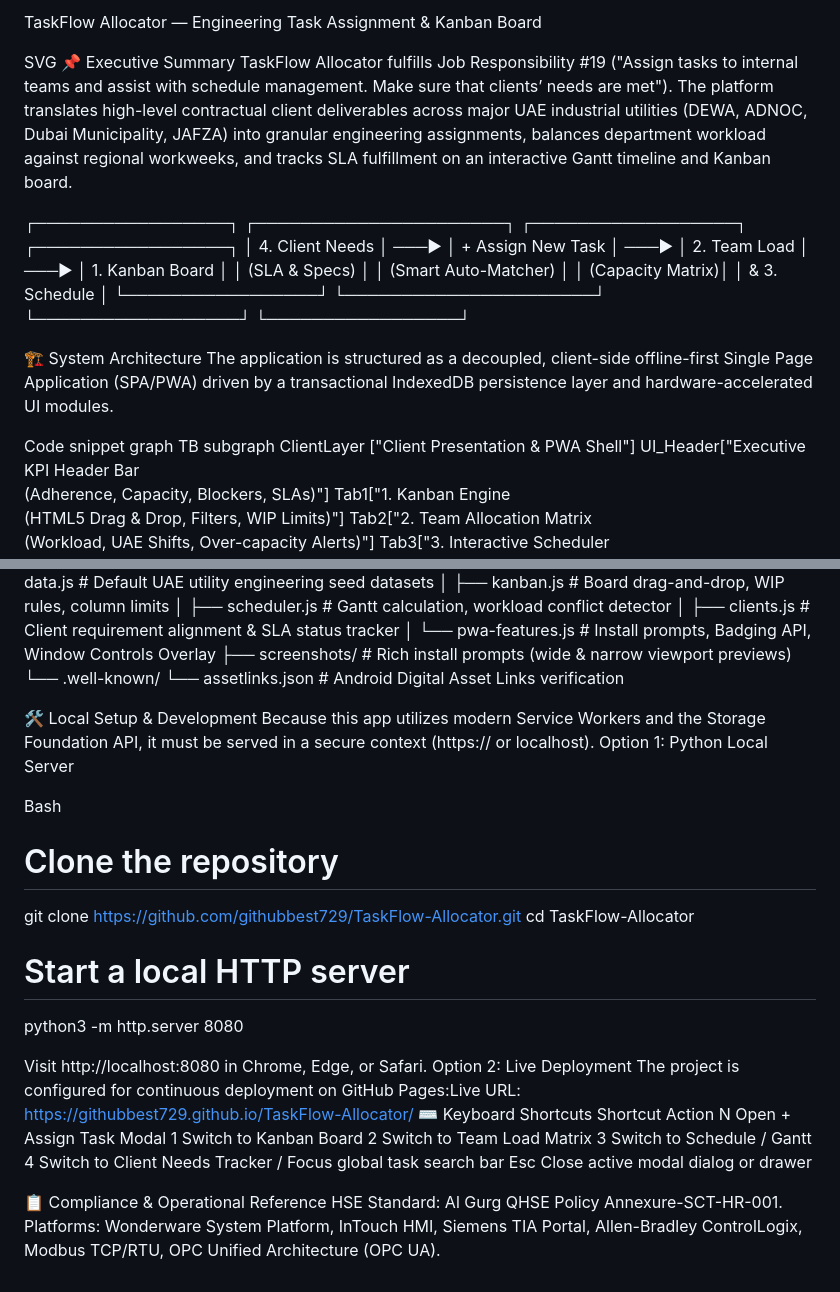
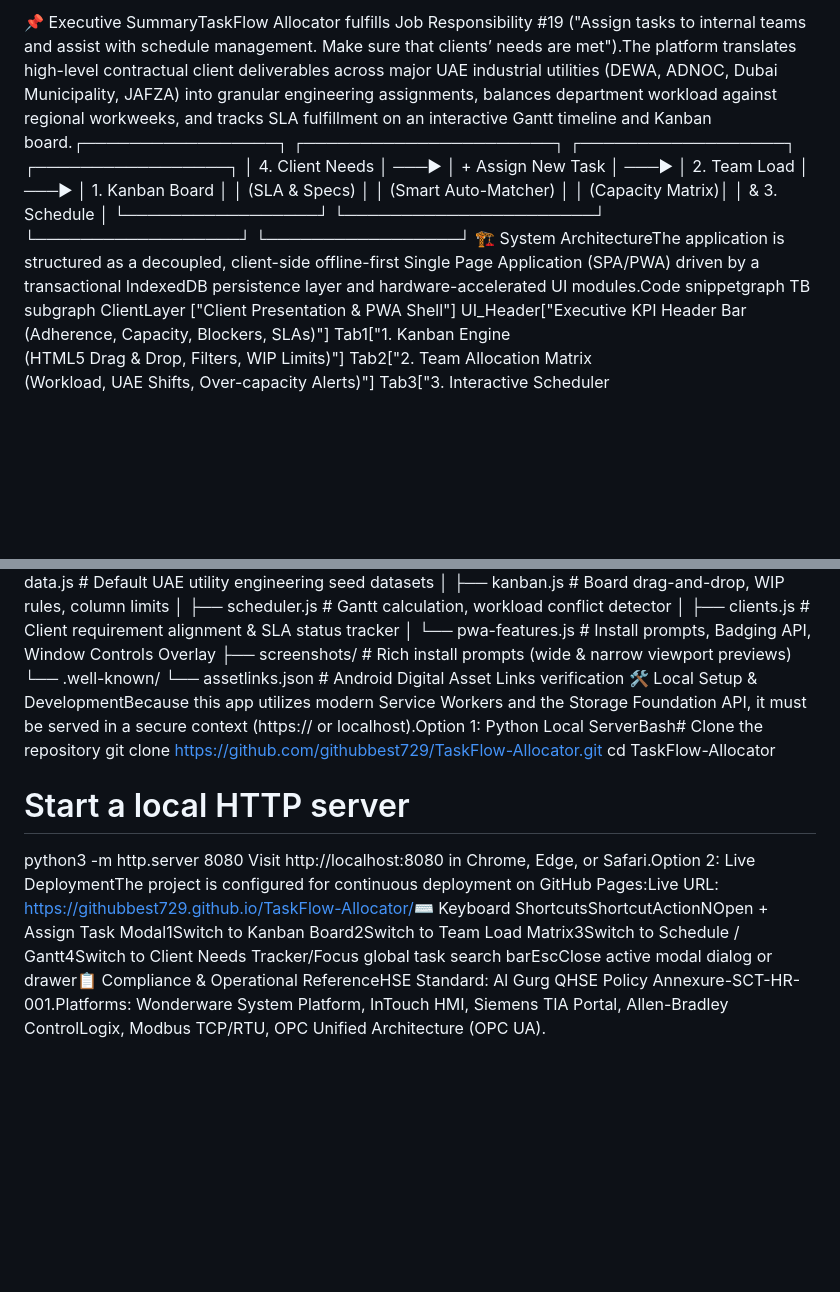
Before and after one commit to githubbest729/TaskFlow-Allocator, a Markdown page: README.md, 2 parts joined by grey strips. Drawn GitHub-style; blank space fills up the shorter version.

```diff
--- a/README.md
+++ b/README.md
@@ -1,25 +1,8 @@
-TaskFlow Allocator — Engineering Task Assignment & Kanban Board
-
-SVG
-📌 Executive Summary
-TaskFlow Allocator fulfills Job Responsibility #19 ("Assign tasks to internal teams and assist with schedule management. Make sure that clients’ needs are met").
-The platform translates high-level contractual client deliverables across major UAE industrial utilities (DEWA, ADNOC, Dubai Municipality, JAFZA) into granular engineering assignments, balances department workload against regional workweeks, and tracks SLA fulfillment on an interactive Gantt timeline and Kanban board.
-
-
-
-┌─────────────────┐       ┌──────────────────────┐       ┌──────────────────┐       ┌─────────────────┐
+📌 Executive SummaryTaskFlow Allocator fulfills Job Responsibility #19 ("Assign tasks to internal teams and assist with schedule management. Make sure that clients’ needs are met").The platform translates high-level contractual client deliverables across major UAE industrial utilities (DEWA, ADNOC, Dubai Municipality, JAFZA) into granular engineering assignments, balances department workload against regional workweeks, and tracks SLA fulfillment on an interactive Gantt timeline and Kanban board.┌─────────────────┐       ┌──────────────────────┐       ┌──────────────────┐       ┌─────────────────┐
 │ 4. Client Needs │ ───▶  │  + Assign New Task   │ ───▶  │ 2. Team Load     │ ───▶  │ 1. Kanban Board │
 │ (SLA & Specs)   │       │ (Smart Auto-Matcher) │       │ (Capacity Matrix)│       │ & 3. Schedule   │
 └─────────────────┘       └──────────────────────┘       └──────────────────┘       └─────────────────┘
-
-
-🏗 System Architecture
-The application is structured as a decoupled, client-side offline-first Single Page Application (SPA/PWA) driven by a transactional IndexedDB persistence layer and hardware-accelerated UI modules.
-
-
-
-Code snippet
-graph TB
+🏗 System ArchitectureThe application is structured as a decoupled, client-side offline-first Single Page Application (SPA/PWA) driven by a transactional IndexedDB persistence layer and hardware-accelerated UI modules.Code snippetgraph TB
     subgraph ClientLayer ["Client Presentation & PWA Shell"]
         UI_Header["Executive KPI Header Bar<br/>(Adherence, Capacity, Blockers, SLAs)"]
         Tab1["1. Kanban Engine<br/>(HTML5 Drag & Drop, Filters, WIP Limits)"]
@@ -140,44 +82,10 @@ taskflow-allocator/
 ├── screenshots/                # Rich install prompts (wide & narrow viewport previews)
 └── .well-known/
     └── assetlinks.json         # Android Digital Asset Links verification
-
-
-🛠 Local Setup & Development
-Because this app utilizes modern Service Workers and the Storage Foundation API, it must be served in a secure context (https:// or localhost).
-Option 1: Python Local Server
-
-
-
-Bash
-# Clone the repository
+🛠 Local Setup & DevelopmentBecause this app utilizes modern Service Workers and the Storage Foundation API, it must be served in a secure context (https:// or localhost).Option 1: Python Local ServerBash# Clone the repository
 git clone https://github.com/githubbest729/TaskFlow-Allocator.git
 cd TaskFlow-Allocator
 
 # Start a local HTTP server
 python3 -m http.server 8080
-
-
-Visit http://localhost:8080 in Chrome, Edge, or Safari.
-Option 2: Live Deployment
-The project is configured for continuous deployment on GitHub Pages:Live URL: [https://githubbest729.github.io/TaskFlow-Allocator/](https://githubbest729.github.io/TaskFlow-Allocator/)
-⌨️ Keyboard Shortcuts
-Shortcut
-Action
-N
-Open + Assign Task Modal
-1
-Switch to Kanban Board
-2
-Switch to Team Load Matrix
-3
-Switch to Schedule / Gantt
-4
-Switch to Client Needs Tracker
-/
-Focus global task search bar
-Esc
-Close active modal dialog or drawer
-
-📋 Compliance & Operational Reference
-HSE Standard: Al Gurg QHSE Policy Annexure-SCT-HR-001.
-Platforms: Wonderware System Platform, InTouch HMI, Siemens TIA Portal, Allen-Bradley ControlLogix, Modbus TCP/RTU, OPC Unified Architecture (OPC UA).
+Visit http://localhost:8080 in Chrome, Edge, or Safari.Option 2: Live DeploymentThe project is configured for continuous deployment on GitHub Pages:Live URL: [https://githubbest729.github.io/TaskFlow-Allocator/](https://githubbest729.github.io/TaskFlow-Allocator/)⌨️ Keyboard ShortcutsShortcutActionNOpen + Assign Task Modal1Switch to Kanban Board2Switch to Team Load Matrix3Switch to Schedule / Gantt4Switch to Client Needs Tracker/Focus global task search barEscClose active modal dialog or drawer📋 Compliance & Operational ReferenceHSE Standard: Al Gurg QHSE Policy Annexure-SCT-HR-001.Platforms: Wonderware System Platform, InTouch HMI, Siemens TIA Portal, Allen-Bradley ControlLogix, Modbus TCP/RTU, OPC Unified Architecture (OPC UA).
```
Also changed, not shown: other parts of README.md (+1 -42 lines).
